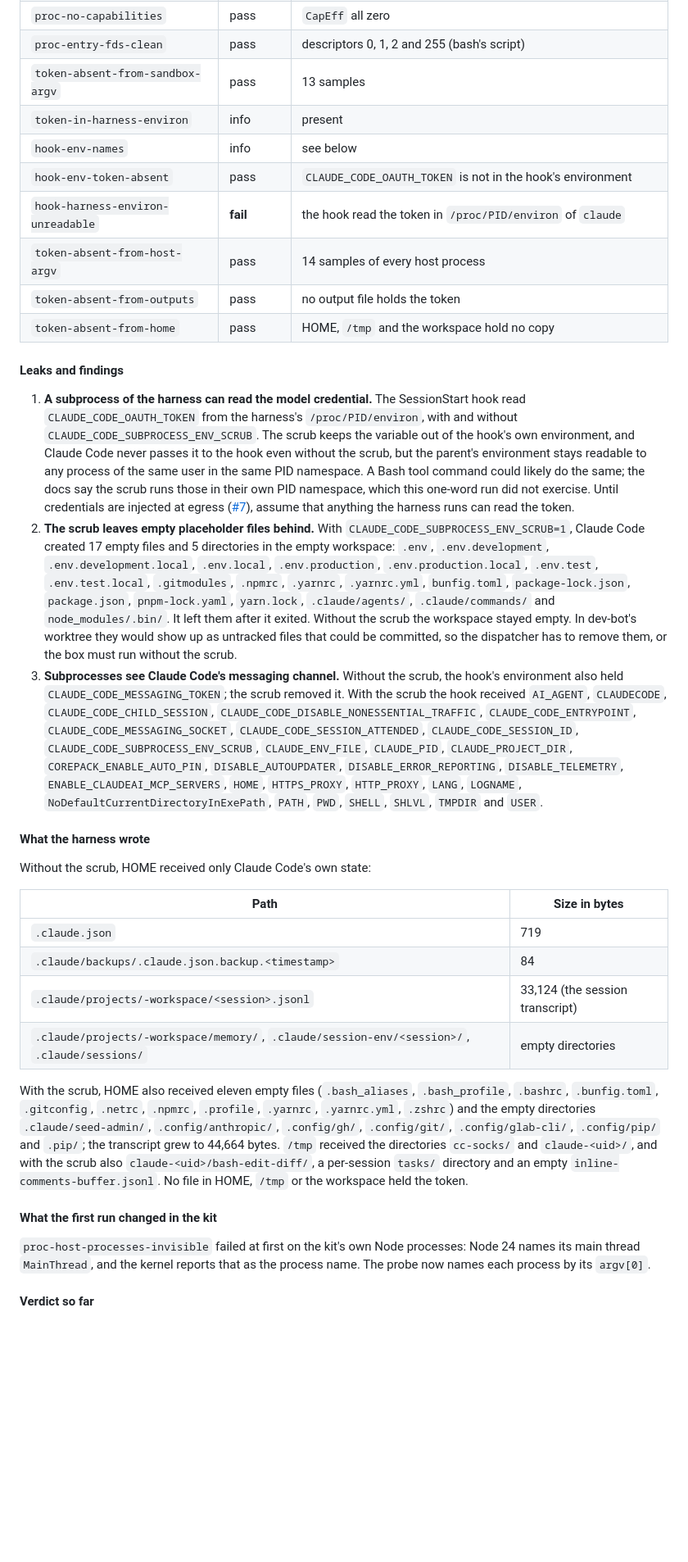
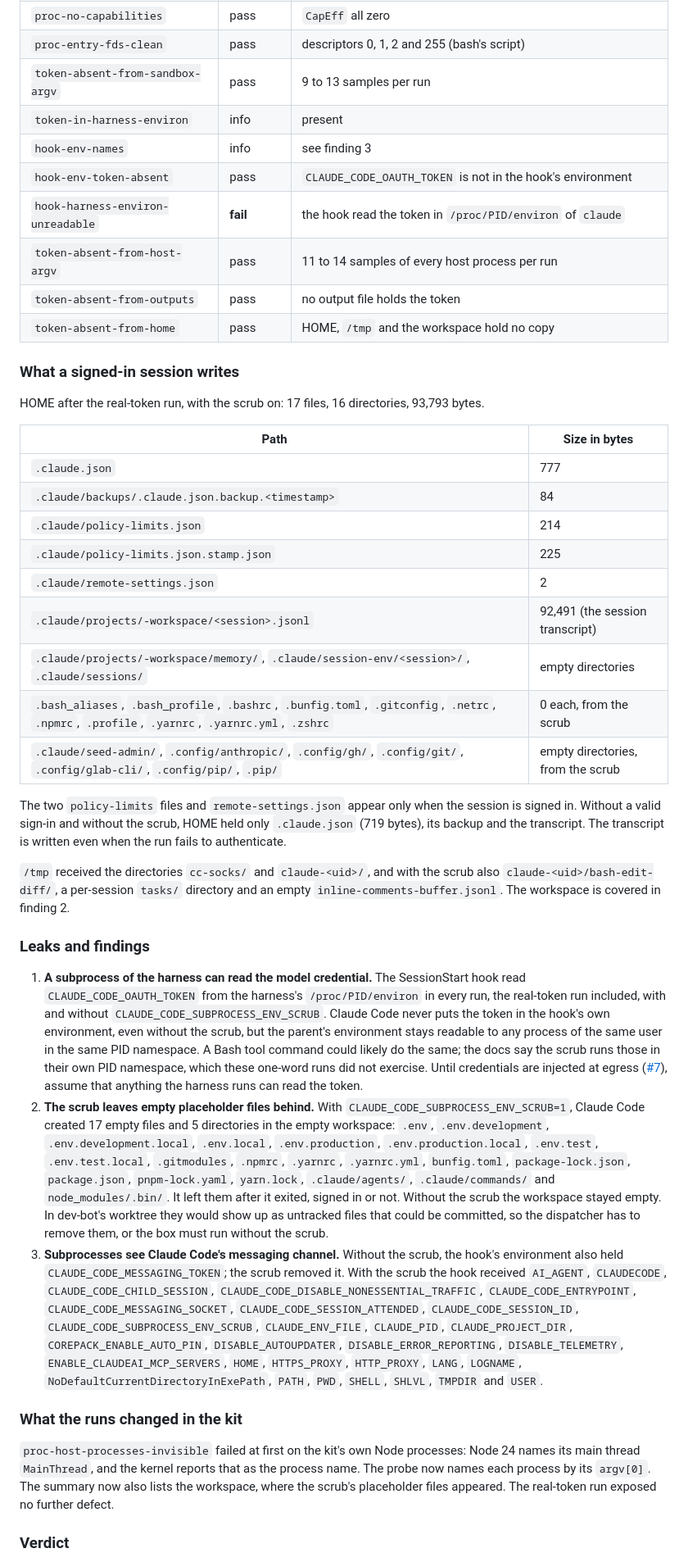
Before and after one commit to agent-pilled/ai-agents, a Markdown page: spikes/bwrap-claude/README.md, the part around one of its changes. Shown at 82% size. Rendered like a GitHub page; blank space fills up the shorter version.

```diff
--- a/spikes/bwrap-claude/README.md
+++ b/spikes/bwrap-claude/README.md
@@ -294,26 +304,52 @@ wrote, below.
 | `proc-host-processes-invisible` | pass | `bwrap` (PID 1), the entry `bash`, two `node` |
 | `proc-no-capabilities` | pass | `CapEff` all zero |
 | `proc-entry-fds-clean` | pass | descriptors 0, 1, 2 and 255 (bash's script) |
-| `token-absent-from-sandbox-argv` | pass | 13 samples |
+| `token-absent-from-sandbox-argv` | pass | 9 to 13 samples per run |
 | `token-in-harness-environ` | info | present |
-| `hook-env-names` | info | see below |
+| `hook-env-names` | info | see finding 3 |
 | `hook-env-token-absent` | pass | `CLAUDE_CODE_OAUTH_TOKEN` is not in the hook's environment |
 | `hook-harness-environ-unreadable` | **fail** | the hook read the token in `/proc/PID/environ` of `claude` |
-| `token-absent-from-host-argv` | pass | 14 samples of every host process |
+| `token-absent-from-host-argv` | pass | 11 to 14 samples of every host process per run |
 | `token-absent-from-outputs` | pass | no output file holds the token |
 | `token-absent-from-home` | pass | HOME, `/tmp` and the workspace hold no copy |
 
-#### Leaks and findings
+### What a signed-in session writes
+
+HOME after the real-token run, with the scrub on: 17 files, 16 directories,
+93,793 bytes.
+
+| Path | Size in bytes |
+| --- | --- |
+| `.claude.json` | 777 |
+| `.claude/backups/.claude.json.backup.<timestamp>` | 84 |
+| `.claude/policy-limits.json` | 214 |
+| `.claude/policy-limits.json.stamp.json` | 225 |
+| `.claude/remote-settings.json` | 2 |
+| `.claude/projects/-workspace/<session>.jsonl` | 92,491 (the session transcript) |
+| `.claude/projects/-workspace/memory/`, `.claude/session-env/<session>/`, `.claude/sessions/` | empty directories |
+| `.bash_aliases`, `.bash_profile`, `.bashrc`, `.bunfig.toml`, `.gitconfig`, `.netrc`, `.npmrc`, `.profile`, `.yarnrc`, `.yarnrc.yml`, `.zshrc` | 0 each, from the scrub |
+| `.claude/seed-admin/`, `.config/anthropic/`, `.config/gh/`, `.config/git/`, `.config/glab-cli/`, `.config/pip/`, `.pip/` | empty directories, from the scrub |
+
+The two `policy-limits` files and `remote-settings.json` appear only when the
+session is signed in. Without a valid sign-in and without the scrub, HOME held
+only `.claude.json` (719 bytes), its backup and the transcript. The
+transcript is written even when the run fails to authenticate.
+
+`/tmp` received the directories `cc-socks/` and `claude-<uid>/`, and with the
+scrub also `claude-<uid>/bash-edit-diff/`, a per-session `tasks/` directory and
+an empty `inline-comments-buffer.jsonl`. The workspace is covered in finding 2.
+
+### Leaks and findings
 
 1. **A subprocess of the harness can read the model credential.** The
    SessionStart hook read `CLAUDE_CODE_OAUTH_TOKEN` from the harness's
-   `/proc/PID/environ`, with and without `CLAUDE_CODE_SUBPROCESS_ENV_SCRUB`.
-   The scrub keeps the variable out of the hook's own environment, and Claude
-   Code never passes it to the hook even without the scrub, but the parent's
-   environment stays readable to any process of the same user in the same PID
-   namespace. A Bash tool command could likely do the same; the docs say the
-   scrub runs those in their own PID namespace, which this one-word run did
-   not exercise. Until credentials are injected at egress
+   `/proc/PID/environ` in every run, the real-token run included, with and
+   without `CLAUDE_CODE_SUBPROCESS_ENV_SCRUB`. Claude Code never puts the
+   token in the hook's own environment, even without the scrub, but the
+   parent's environment stays readable to any process of the same user in the
+   same PID namespace. A Bash tool command could likely do the same; the docs
+   say the scrub runs those in their own PID namespace, which these one-word
+   runs did not exercise. Until credentials are injected at egress
    ([#7](https://github.com/mvasin/forgecrew/issues/7)), assume that anything
    the harness runs can read the token.
 2. **The scrub leaves empty placeholder files behind.** With
@@ -324,9 +360,10 @@ wrote, below.
    `.npmrc`, `.yarnrc`, `.yarnrc.yml`, `bunfig.toml`, `package-lock.json`,
    `package.json`, `pnpm-lock.yaml`, `yarn.lock`, `.claude/agents/`,
    `.claude/commands/` and `node_modules/.bin/`. It left them after it
-   exited. Without the scrub the workspace stayed empty. In dev-bot's
-   worktree they would show up as untracked files that could be committed, so
-   the dispatcher has to remove them, or the box must run without the scrub.
+   exited, signed in or not. Without the scrub the workspace stayed empty. In
+   dev-bot's worktree they would show up as untracked files that could be
+   committed, so the dispatcher has to remove them, or the box must run
+   without the scrub.
 3. **Subprocesses see Claude Code's messaging channel.** Without the scrub, the
    hook's environment also held `CLAUDE_CODE_MESSAGING_TOKEN`; the scrub
    removed it. With the scrub the hook received `AI_AGENT`, `CLAUDECODE`,
@@ -340,32 +377,13 @@ wrote, below.
    `LOGNAME`, `NoDefaultCurrentDirectoryInExePath`, `PATH`, `PWD`, `SHELL`,
    `SHLVL`, `TMPDIR` and `USER`.
 
-#### What the harness wrote
-
-Without the scrub, HOME received only Claude Code's own state:
-
-| Path | Size in bytes |
-| --- | --- |
-| `.claude.json` | 719 |
-| `.claude/backups/.claude.json.backup.<timestamp>` | 84 |
-| `.claude/projects/-workspace/<session>.jsonl` | 33,124 (the session transcript) |
-| `.claude/projects/-workspace/memory/`, `.claude/session-env/<session>/`, `.claude/sessions/` | empty directories |
-
-With the scrub, HOME also received eleven empty files (`.bash_aliases`,
-`.bash_profile`, `.bashrc`, `.bunfig.toml`, `.gitconfig`, `.netrc`,
-`.npmrc`, `.profile`, `.yarnrc`, `.yarnrc.yml`, `.zshrc`) and the empty
-directories `.claude/seed-admin/`, `.config/anthropic/`, `.config/gh/`,
-`.config/git/`, `.config/glab-cli/`, `.config/pip/` and `.pip/`; the
-transcript grew to 44,664 bytes. `/tmp` received the directories `cc-socks/`
-and `claude-<uid>/`, and with the scrub also `claude-<uid>/bash-edit-diff/`, a
-per-session `tasks/` directory and an empty `inline-comments-buffer.jsonl`.
-No file in HOME, `/tmp` or the workspace held the token.
-
-#### What the first run changed in the kit
+### What the runs changed in the kit
 
 `proc-host-processes-invisible` failed at first on the kit's own Node
 processes: Node 24 names its main thread `MainThread`, and the kernel reports
 that as the process name. The probe now names each process by its `argv[0]`.
+The summary now also lists the workspace, where the scrub's placeholder files
+appeared. The real-token run exposed no further defect.
 
-#### Verdict so far
+### Verdict
 
```
Also changed, not shown: other parts of spikes/bwrap-claude/README.md (+48 -37 lines).
